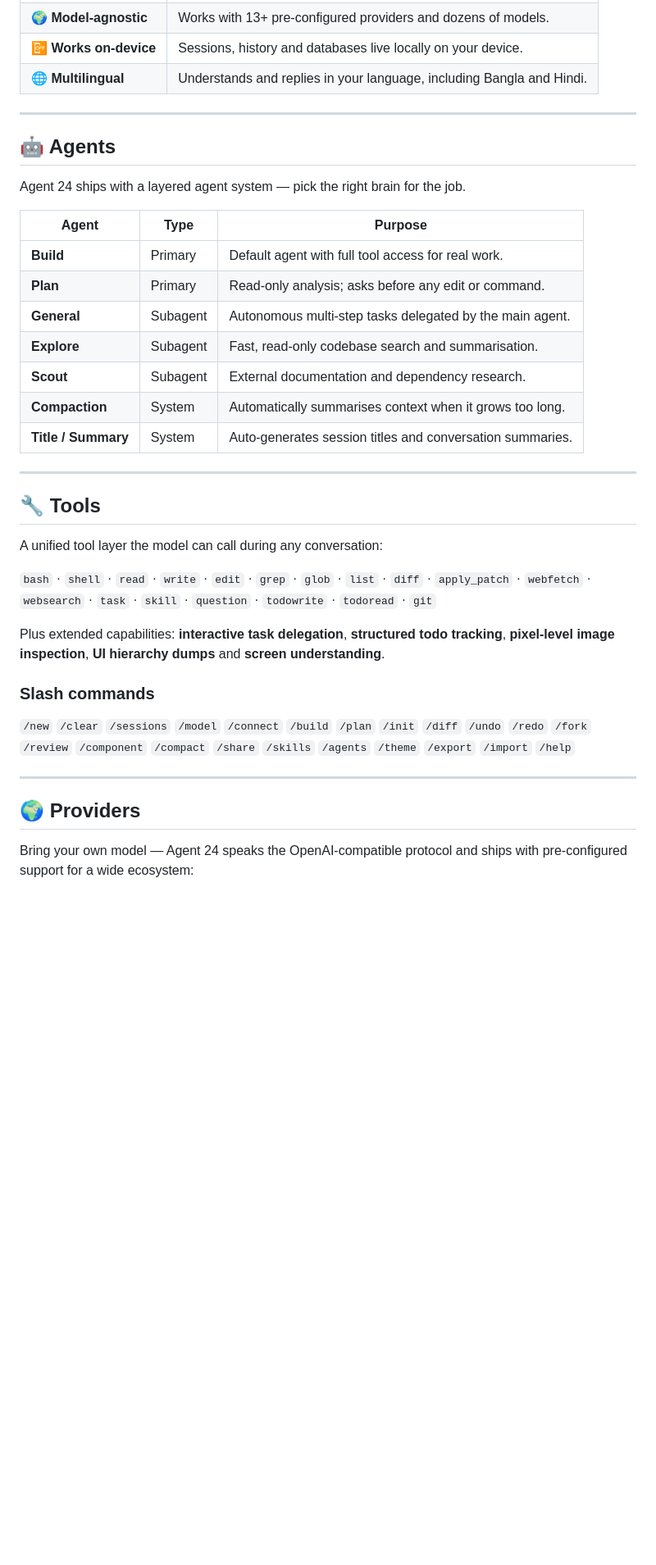
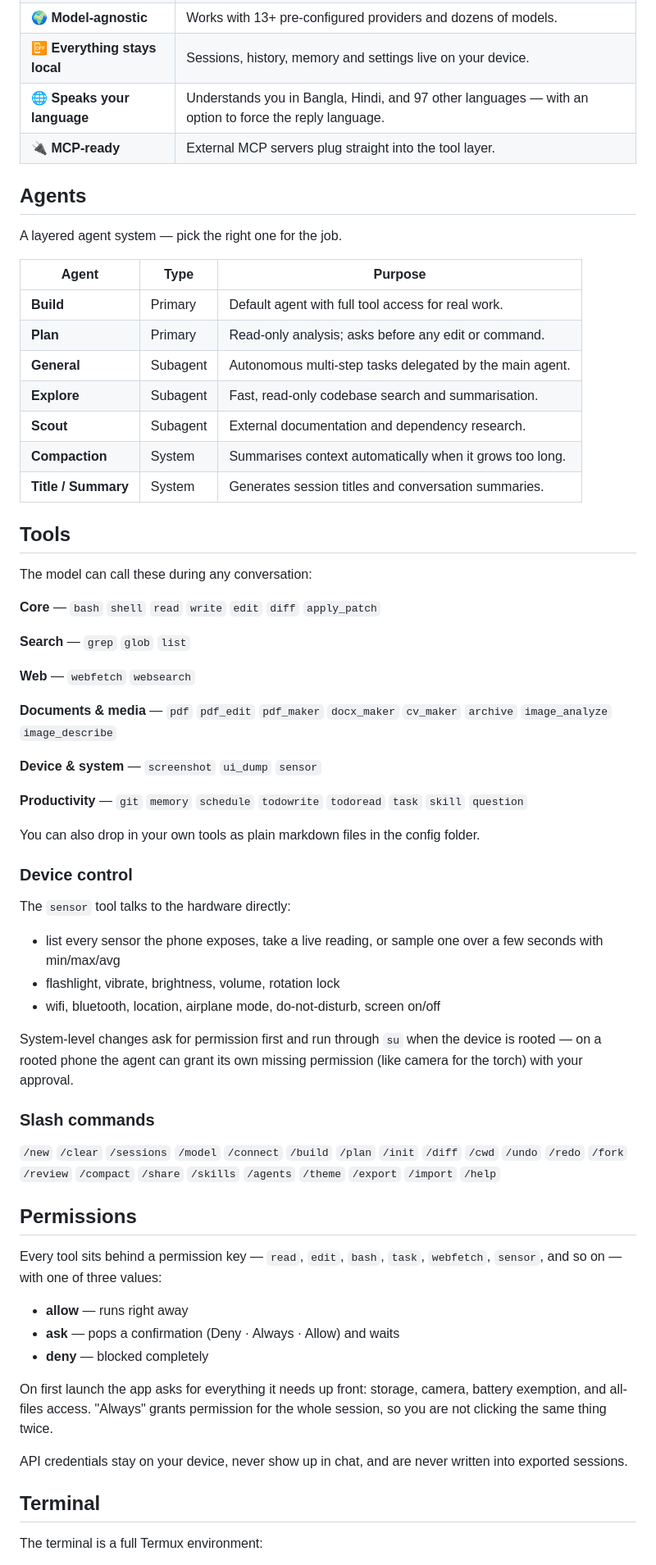
Before and after one commit to FoysalAhammad/agent24, a Markdown page: README.md, the part around one of its changes. Shown at 82% size. GitHub-like rendering; blank space fills up the shorter version.

```diff
--- a/README.md
+++ b/README.md
@@ -41,12 +59,11 @@ a complete, self-contained workspace that travels with you.
 | 🌍 **Model-agnostic** | Works with 13+ pre-configured providers and dozens of models. |
-| 📴 **Works on-device** | Sessions, history and databases live locally on your device. |
-| 🌐 **Multilingual** | Understands and replies in your language, including Bangla and Hindi. |
+| 📴 **Everything stays local** | Sessions, history, memory and settings live on your device. |
+| 🌐 **Speaks your language** | Understands you in Bangla, Hindi, and 97 other languages — with an option to force the reply language. |
+| 🔌 **MCP-ready** | External MCP servers plug straight into the tool layer. |
 
----
+## Agents
 
-## 🤖 Agents
-
-Agent 24 ships with a layered agent system — pick the right brain for the job.
+A layered agent system — pick the right one for the job.
 
 | Agent | Type | Purpose |
 |---|---|---|
@@ -55,32 +72,66 @@ Agent 24 ships with a layered agent system — pick the right brain for the job.
 | **General** | Subagent | Autonomous multi-step tasks delegated by the main agent. |
 | **Explore** | Subagent | Fast, read-only codebase search and summarisation. |
 | **Scout** | Subagent | External documentation and dependency research. |
-| **Compaction** | System | Automatically summarises context when it grows too long. |
-| **Title / Summary** | System | Auto-generates session titles and conversation summaries. |
+| **Compaction** | System | Summarises context automatically when it grows too long. |
+| **Title / Summary** | System | Generates session titles and conversation summaries. |
 
----
+## Tools
 
-## 🔧 Tools
+The model can call these during any conversation:
 
-A unified tool layer the model can call during any conversation:
+**Core** — `bash` `shell` `read` `write` `edit` `diff` `apply_patch`
 
-`bash` · `shell` · `read` · `write` · `edit` · `grep` · `glob` · `list` ·
-`diff` · `apply_patch` · `webfetch` · `websearch` · `task` · `skill` ·
-`question` · `todowrite` · `todoread` · `git`
+**Search** — `grep` `glob` `list`
 
-Plus extended capabilities: **interactive task delegation**, **structured todo
-tracking**, **pixel-level image inspection**, **UI hierarchy dumps** and
-**screen understanding**.
+**Web** — `webfetch` `websearch`
+
+**Documents & media** — `pdf` `pdf_edit` `pdf_maker` `docx_maker` `cv_maker`
+`archive` `image_analyze` `image_describe`
+
+**Device & system** — `screenshot` `ui_dump` `sensor`
+
+**Productivity** — `git` `memory` `schedule` `todowrite` `todoread` `task`
+`skill` `question`
+
+You can also drop in your own tools as plain markdown files in the config
+folder.
+
+### Device control
+
+The `sensor` tool talks to the hardware directly:
+
+- list every sensor the phone exposes, take a live reading, or sample one over
+  a few seconds with min/max/avg
+- flashlight, vibrate, brightness, volume, rotation lock
+- wifi, bluetooth, location, airplane mode, do-not-disturb, screen on/off
+
+System-level changes ask for permission first and run through `su` when the
+device is rooted — on a rooted phone the agent can grant its own missing
+permission (like camera for the torch) with your approval.
 
 ### Slash commands
 
 `/new` `/clear` `/sessions` `/model` `/connect` `/build` `/plan` `/init`
-`/diff` `/undo` `/redo` `/fork` `/review` `/component` `/compact` `/share`
-`/skills` `/agents` `/theme` `/export` `/import` `/help`
+`/diff` `/cwd` `/undo` `/redo` `/fork` `/review` `/compact` `/share` `/skills`
+`/agents` `/theme` `/export` `/import` `/help`
 
----
+## Permissions
 
-## 🌍 Providers
+Every tool sits behind a permission key — `read`, `edit`, `bash`, `task`,
+`webfetch`, `sensor`, and so on — with one of three values:
 
-Bring your own model — Agent 24 speaks the OpenAI-compatible protocol and ships
-with pre-configured support for a wide ecosystem:
+- **allow** — runs right away
+- **ask** — pops a confirmation (Deny · Always · Allow) and waits
+- **deny** — blocked completely
+
+On first launch the app asks for everything it needs up front: storage, camera,
+battery exemption, and all-files access. "Always" grants permission for the
+whole session, so you are not clicking the same thing twice.
+
+API credentials stay on your device, never show up in chat, and are never
+written into exported sessions.
+
+## Terminal
+
+The terminal is a full Termux environment:
+
```
Also changed, not shown: other parts of README.md (+82 -76 lines), docs/screenshots/chat.png (added), docs/screenshots/workspace.png (added), 2 other files.
